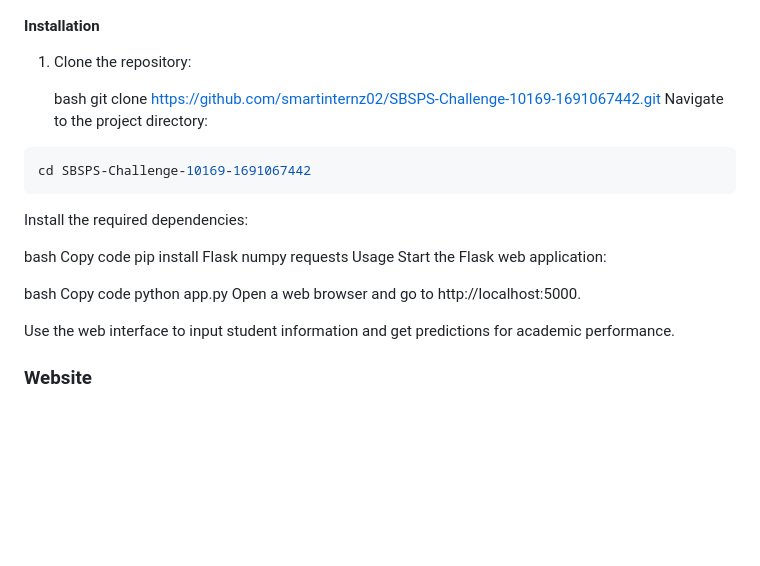
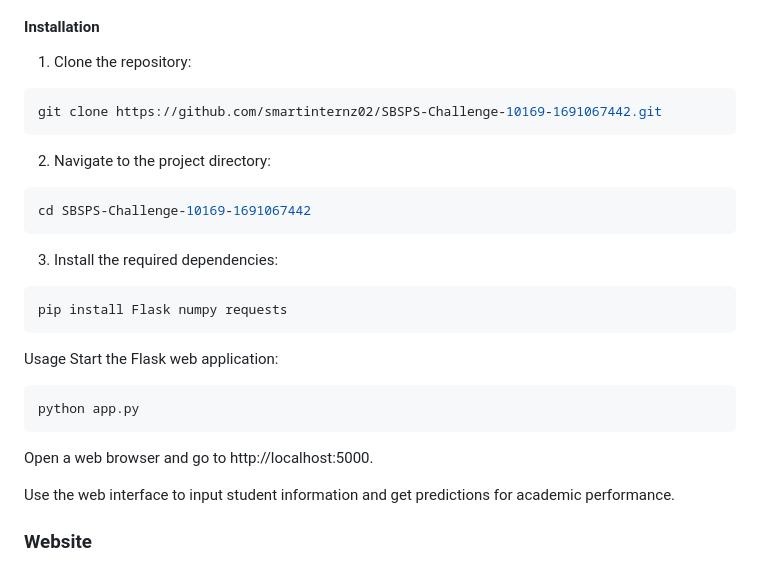
Before and after one commit to smartinternz02/SBSPS-Challenge-10169-1691067442, a Markdown page: README.md, the part around the change. GitHub-like rendering; blank space fills up the shorter version.

````diff
--- a/README.md
+++ b/README.md
@@ -43,25 +43,29 @@ Follow these instructions to get the project up and running on your local machin
 
 1. Clone the repository:
 
-   bash
-   git clone https://github.com/smartinternz02/SBSPS-Challenge-10169-1691067442.git
-Navigate to the project directory:
+  ```bash
+git clone https://github.com/smartinternz02/SBSPS-Challenge-10169-1691067442.git
+```
+
+2. Navigate to the project directory:
 
 ```bash
 cd SBSPS-Challenge-10169-1691067442
 ```
 
-Install the required dependencies:
+3. Install the required dependencies:
 
-bash
-Copy code
+```bash
 pip install Flask numpy requests
+```
+
 Usage
 Start the Flask web application:
 
-bash
-Copy code
+```bash
 python app.py
+```
+
 Open a web browser and go to http://localhost:5000.
 
 Use the web interface to input student information and get predictions for academic performance.
````
